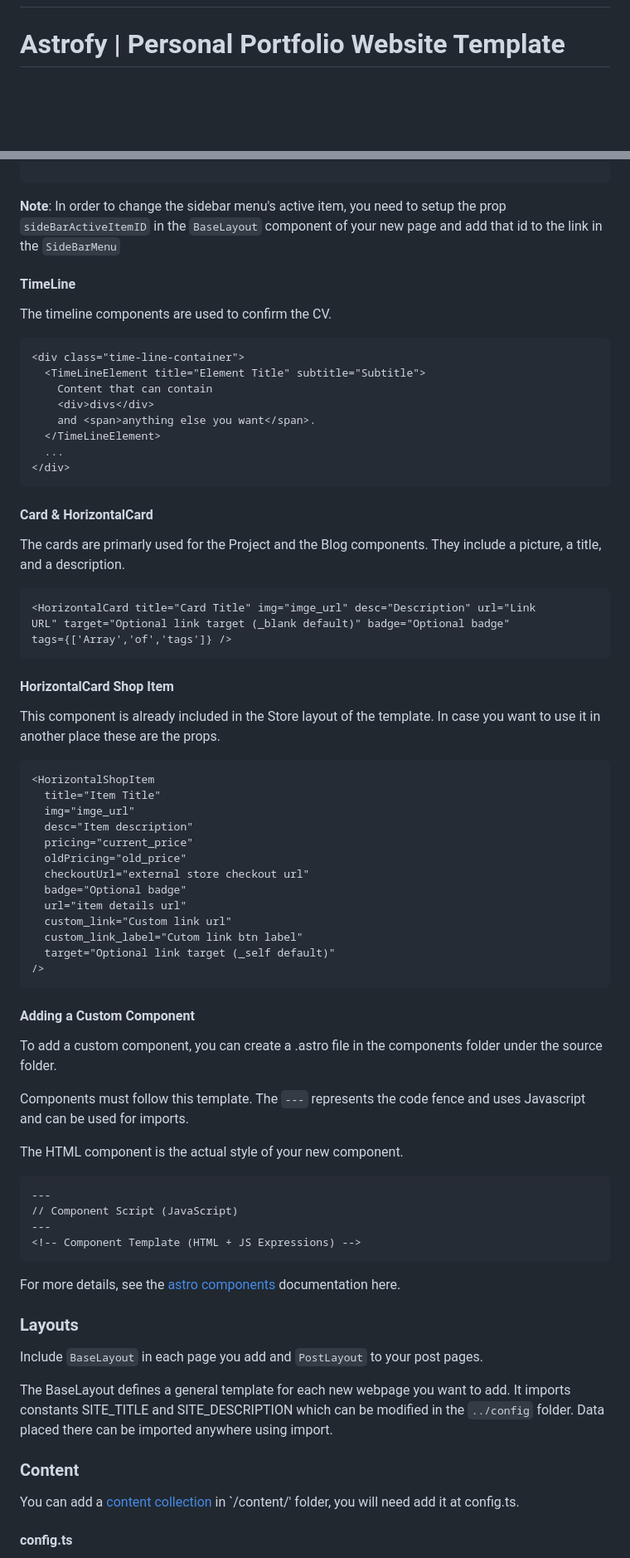
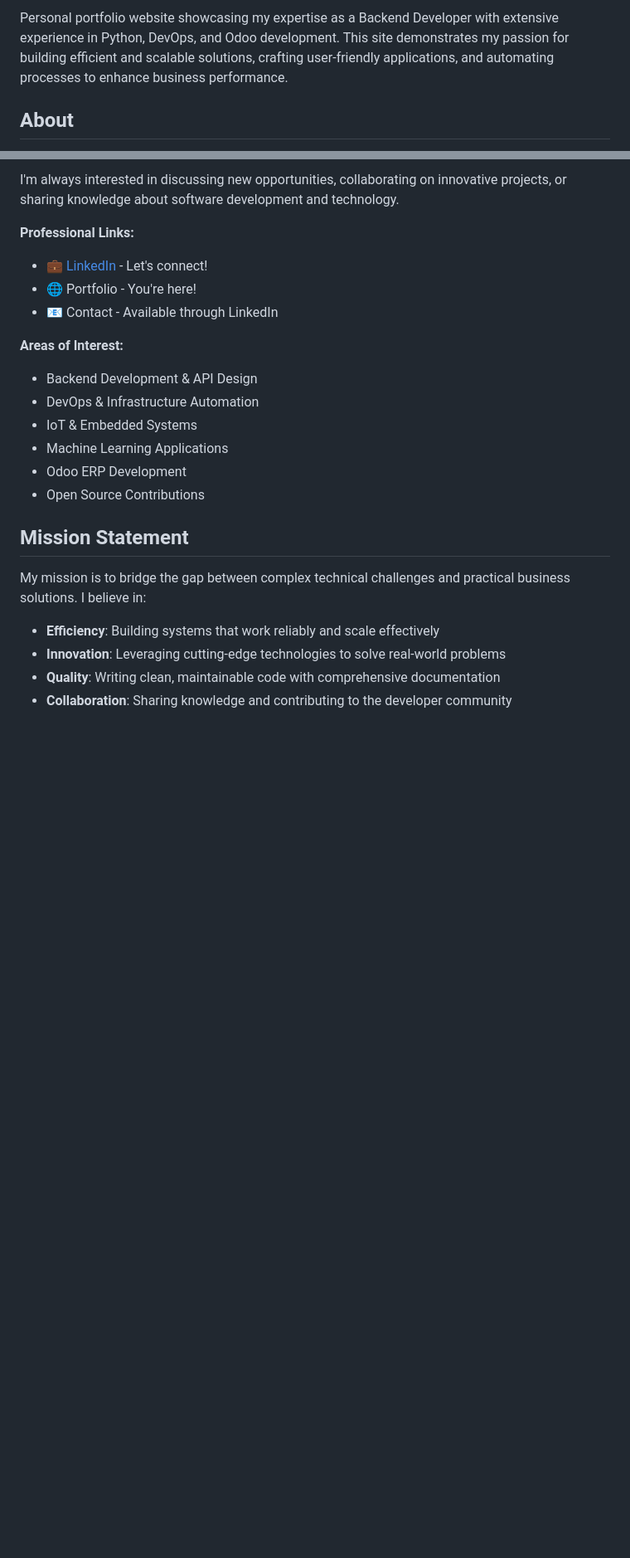
Before and after one commit to mart337i/egeskov-olsen, a Markdown page: README.md, 2 parts joined by grey strips. Shown: that part at 83% size. Drawn GitHub-style; blank space fills up the shorter version.

Commit message:
[REV] Rewrite readme

````diff
--- a/README.md
+++ b/README.md
@@ -3,4 +4,5 @@
 
+Personal portfolio website showcasing my expertise as a Backend Developer with extensive experience in Python, DevOps, and Odoo development. This site demonstrates my passion for building efficient and scalable solutions, crafting user-friendly applications, and automating processes to enhance business performance.
 
-# Astrofy | Personal Portfolio Website Template
+## About
 
@@ -109,80 +101,25 @@ To add a new page in the sidebar go to the `SideBarMenu` component.
 
-```
+I'm always interested in discussing new opportunities, collaborating on innovative projects, or sharing knowledge about software development and technology.
 
-**Note**: In order to change the sidebar menu's active item, you need to setup the prop `sideBarActiveItemID` in the `BaseLayout` component of your new page and add that id to the link in the `SideBarMenu`
+**Professional Links:**
+- 💼 [LinkedIn](https://www.linkedin.com/in/martin-egeskov-olsen-6612b81b7/) - Let's connect!
+- 🌐 Portfolio - You're here!
+- 📧 Contact - Available through LinkedIn
 
-#### TimeLine
+**Areas of Interest:**
+- Backend Development & API Design
+- DevOps & Infrastructure Automation
+- IoT & Embedded Systems
+- Machine Learning Applications
+- Odoo ERP Development
+- Open Source Contributions
 
-The timeline components are used to confirm the CV.
+## Mission Statement
 
-```html
-<div class="time-line-container">
-  <TimeLineElement title="Element Title" subtitle="Subtitle">
-    Content that can contain
-    <div>divs</div>
-    and <span>anything else you want</span>.
-  </TimeLineElement>
-  ...
-</div>
-```
+My mission is to bridge the gap between complex technical challenges and practical business solutions. I believe in:
 
-#### Card & HorizontalCard
+- **Efficiency**: Building systems that work reliably and scale effectively
+- **Innovation**: Leveraging cutting-edge technologies to solve real-world problems
+- **Quality**: Writing clean, maintainable code with comprehensive documentation
+- **Collaboration**: Sharing knowledge and contributing to the developer community
 
-The cards are primarly used for the Project and the Blog components. They include a picture, a title, and a description.
-
-```html
-<HorizontalCard title="Card Title" img="imge_url" desc="Description" url="Link
-URL" target="Optional link target (_blank default)" badge="Optional badge"
-tags={['Array','of','tags']} />
-```
-
-#### HorizontalCard Shop Item
-
-
-This component is already included in the Store layout of the template. In case you want to use it in another place these are the props.
-
-```html
-<HorizontalShopItem
-  title="Item Title"
-  img="imge_url"
-  desc="Item description"
-  pricing="current_price"
-  oldPricing="old_price"
-  checkoutUrl="external store checkout url"
-  badge="Optional badge"
-  url="item details url"
-  custom_link="Custom link url"
-  custom_link_label="Cutom link btn label"
-  target="Optional link target (_self default)"
-/>
-```
-
-#### Adding a Custom Component
-
-To add a custom component, you can create a .astro file in the components folder under the source folder.
-
-Components must follow this template. The ```---``` represents the code fence and uses Javascript and can be used for imports.
-
-The HTML component is the actual style of your new component.
-
-```html
----
-// Component Script (JavaScript)
----
-<!-- Component Template (HTML + JS Expressions) -->
-```
-
-For more details, see the [astro components](https://docs.astro.build/en/core-concepts/astro-components/) documentation here.
-
-### Layouts
-
-Include `BaseLayout` in each page you add and `PostLayout` to your post pages.
-
-The BaseLayout defines a general template for each new webpage you want to add. It imports constants SITE_TITLE and SITE_DESCRIPTION which can be modified in the ```../config``` folder. Data placed there can be imported anywhere using import.
-
-### Content
-
-You can add a [content collection](https://docs.astro.build/en/guides/content-collections/) in `/content/' folder, you will need add it at config.ts.
-
-#### config.ts
-
````
Also changed, not shown: other parts of README.md (+70 -179 lines).
